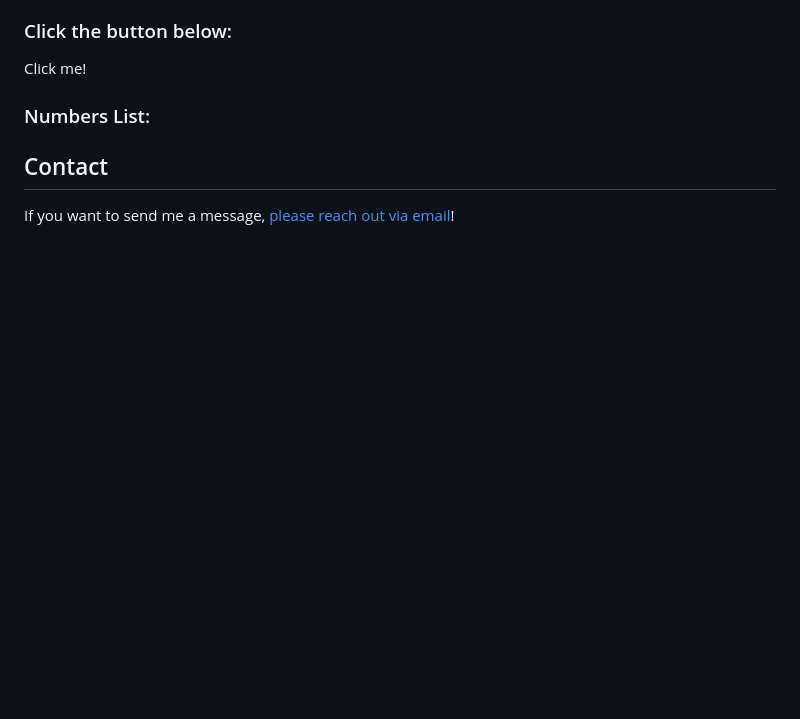
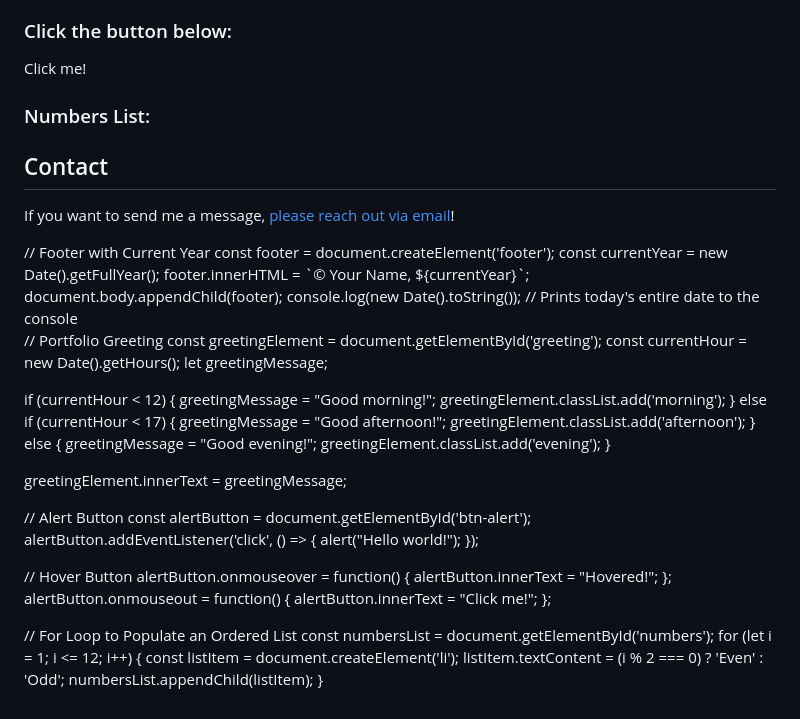
Before and after one commit to WERTHarsh/IkBAL, a Markdown page: README.md, the part around one of its changes. Drawn GitHub-style; blank space fills up the shorter version.

```diff
--- a/README.md
+++ b/README.md
@@ -82,6 +236,52 @@
 
 <!-- Footer will be populated by JavaScript -->
 <footer></footer>
+// Footer with Current Year
+const footer = document.createElement('footer');
+const currentYear = new Date().getFullYear();
+footer.innerHTML = `&copy; Your Name, ${currentYear}`;
+document.body.appendChild(footer);
+console.log(new Date().toString()); // Prints today's entire date to the console
+
+// Portfolio Greeting
+const greetingElement = document.getElementById('greeting');
+const currentHour = new Date().getHours();
+let greetingMessage;
+
+if (currentHour < 12) {
+    greetingMessage = "Good morning!";
+    greetingElement.classList.add('morning');
+} else if (currentHour < 17) {
+    greetingMessage = "Good afternoon!";
+    greetingElement.classList.add('afternoon');
+} else {
+    greetingMessage = "Good evening!";
+    greetingElement.classList.add('evening');
+}
+
+greetingElement.innerText = greetingMessage;
+
+// Alert Button
+const alertButton = document.getElementById('btn-alert');
+alertButton.addEventListener('click', () => {
+    alert("Hello world!");
+});
+
+// Hover Button
+alertButton.onmouseover = function() {
+    alertButton.innerText = "Hovered!";
+};
+alertButton.onmouseout = function() {
+    alertButton.innerText = "Click me!";
+};
+
+// For Loop to Populate an Ordered List
+const numbersList = document.getElementById('numbers');
+for (let i = 1; i <= 12; i++) {
+    const listItem = document.createElement('li');
+    listItem.textContent = (i % 2 === 0) ? 'Even' : 'Odd';
+    numbersList.appendChild(listItem);
+}
 
 </body>
 </html>
```
Also changed, not shown: other parts of README.md (+154 -0 lines).
